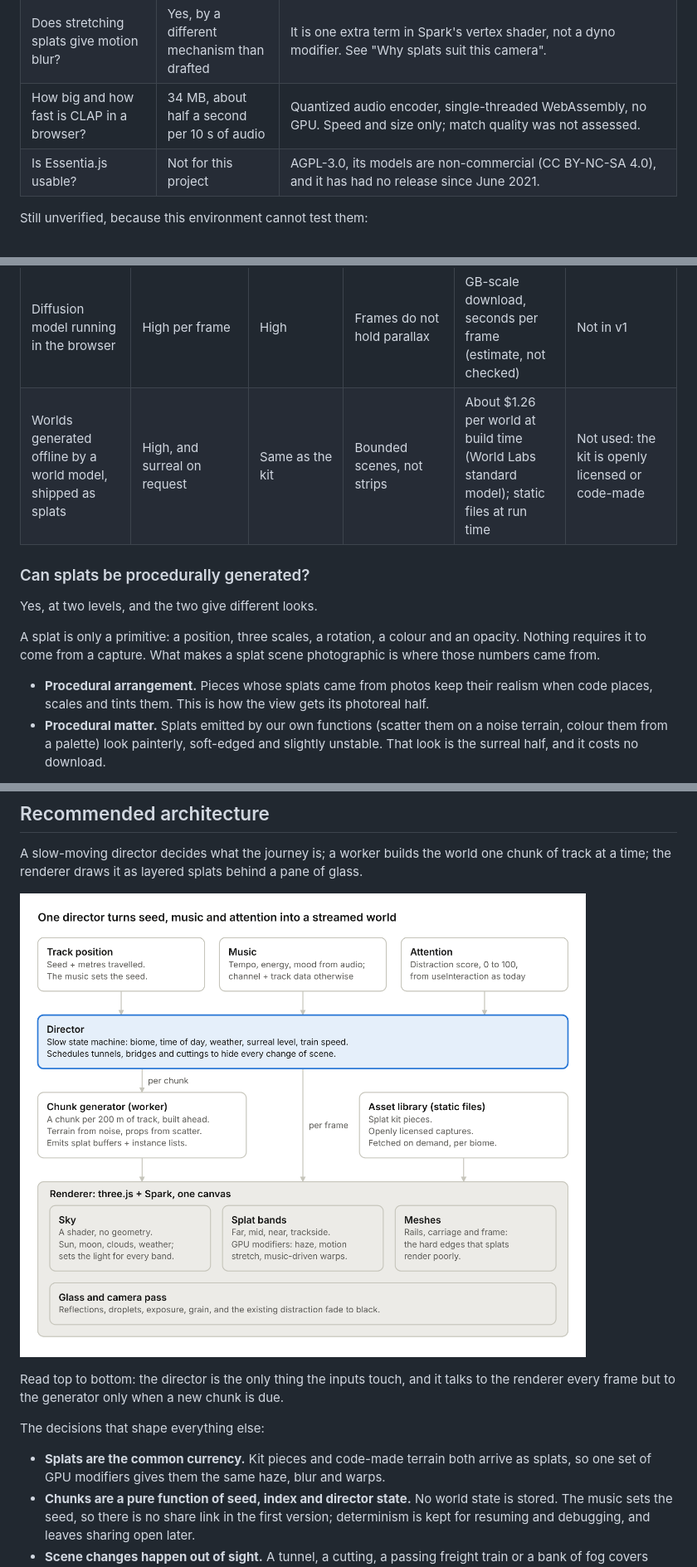
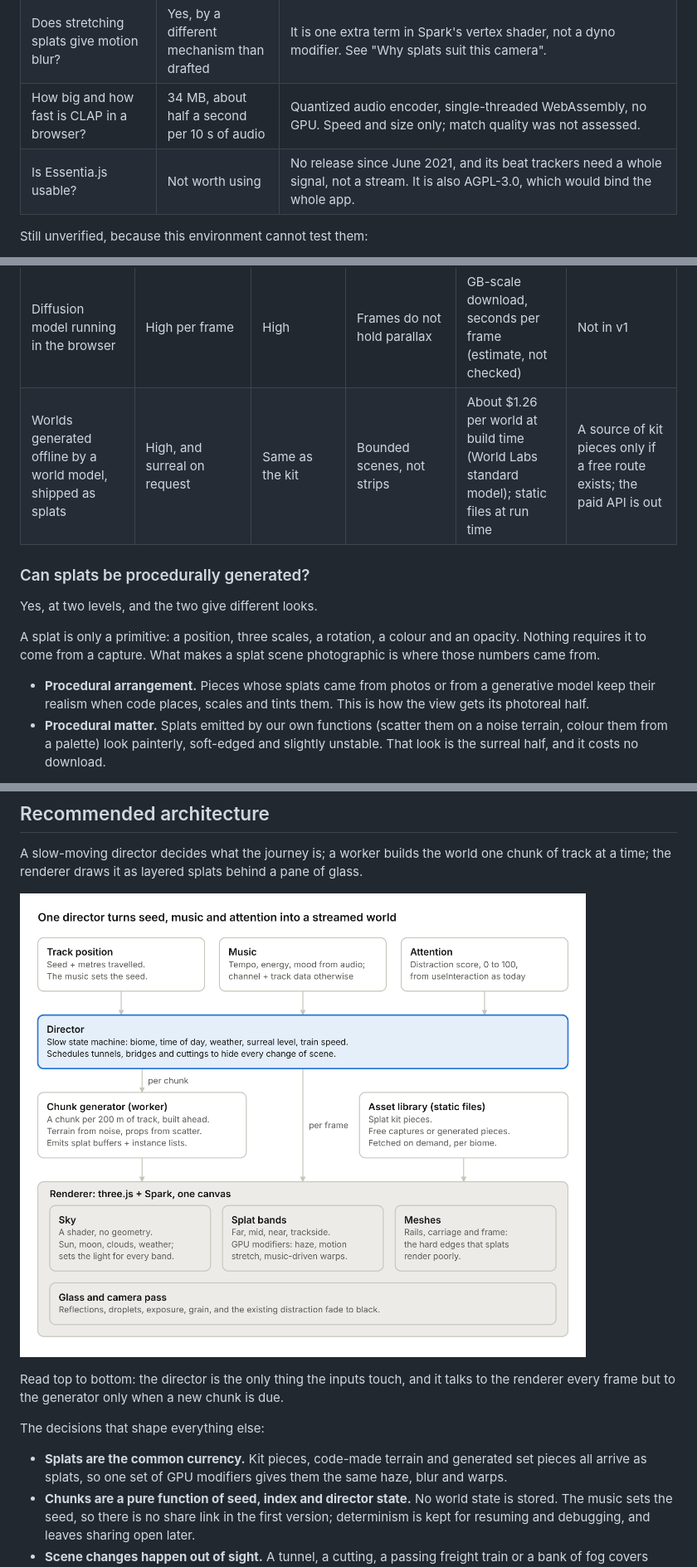
Before and after one commit to Ananym/soma-rail, a Markdown page: docs/procedural-train-window.md, 3 parts joined by grey strips. Shown at 83% size. Drawn GitHub-style; pictures changed too: docs/procedural-train-window-architecture.png.

```diff
--- a/docs/procedural-train-window.md
+++ b/docs/procedural-train-window.md
@@ -23,7 +23,7 @@ The first draft was written without web access and flagged its facts as leads. T
 | Does Spark build splats in code and rewrite them on the GPU? | Yes | A test scene on Spark 2.4.0 built 150,000 splats with `constructSplats` and `pushSplat` in 68 ms, then scrolled and hazed them with a dyno `objectModifier`. |
 | Does stretching splats give motion blur? | Yes, by a different mechanism than drafted | It is one extra term in Spark's vertex shader, not a dyno modifier. See "Why splats suit this camera". |
 | How big and how fast is CLAP in a browser? | 34 MB, about half a second per 10 s of audio | Quantized audio encoder, single-threaded WebAssembly, no GPU. Speed and size only; match quality was not assessed. |
-| Is Essentia.js usable? | Not for this project | AGPL-3.0, its models are non-commercial (CC BY-NC-SA 4.0), and it has had no release since June 2021. |
+| Is Essentia.js usable? | Not worth using | No release since June 2021, and its beat trackers need a whole signal, not a stream. It is also AGPL-3.0, which would bind the whole app. |
 
 Still unverified, because this environment cannot test them:
 
@@ -95,7 +95,7 @@ Gaussian splats are the right primary medium, used two ways at once, with a shad
 | Raymarched shader world | High for sky, haze, water, distant terrain; poor for trees and buildings | Best | Fully | No download; heavy per pixel at high resolution | Sky and atmosphere |
 | Mesh scene with instanced props | Reads as a game without a lot of art | Moderate | Fully | Cheapest and most predictable | Rails, carriage, window frame |
 | Diffusion model running in the browser | High per frame | High | Frames do not hold parallax | GB-scale download, seconds per frame (estimate, not checked) | Not in v1 |
-| Worlds generated offline by a world model, shipped as splats | High, and surreal on request | Same as the kit | Bounded scenes, not strips | About $1.26 per world at build time (World Labs standard model); static files at run time | Not used: the kit is openly licensed or code-made |
+| Worlds generated offline by a world model, shipped as splats | High, and surreal on request | Same as the kit | Bounded scenes, not strips | About $1.26 per world at build time (World Labs standard model); static files at run time | A source of kit pieces only if a free route exists; the paid API is out |
 
 ### Can splats be procedurally generated?
 
@@ -103,7 +103,7 @@ Yes, at two levels, and the two give different looks.
 
 A splat is only a primitive: a position, three scales, a rotation, a colour and an opacity. Nothing requires it to come from a capture. What makes a splat scene photographic is where those numbers came from.
 
-- **Procedural arrangement.** Pieces whose splats came from photos keep their realism when code places, scales and tints them. This is how the view gets its photoreal half.
+- **Procedural arrangement.** Pieces whose splats came from photos or from a generative model keep their realism when code places, scales and tints them. This is how the view gets its photoreal half.
 - **Procedural matter.** Splats emitted by our own functions (scatter them on a noise terrain, colour them from a palette) look painterly, soft-edged and slightly unstable. That look is the surreal half, and it costs no download.
 
 Spark, the three.js splat renderer from World Labs, supports both, and both are confirmed by a running test:
@@ -141,7 +141,7 @@ Read top to bottom: the director is the only thing the inputs touch, and it talk
 
 The decisions that shape everything else:
 
-- **Splats are the common currency.** Kit pieces and code-made terrain both arrive as splats, so one set of GPU modifiers gives them the same haze, blur and warps.
+- **Splats are the common currency.** Kit pieces, code-made terrain and generated set pieces all arrive as splats, so one set of GPU modifiers gives them the same haze, blur and warps.
 - **Chunks are a pure function of seed, index and director state.** No world state is stored. The music sets the seed, so there is no share link in the first version; determinism is kept for resuming and debugging, and leaves sharing open later.
 - **Scene changes happen out of sight.** A tunnel, a cutting, a passing freight train or a bank of fog covers each swap of biome or asset set. These are the natural cuts of a train journey.
 - **Speed is the one fast coupling.** The world advances by speed times frame time, and the blur stretch uses the same number. Distraction lowers speed; nothing else needs to know.
```
Also changed, not shown: other parts of docs/procedural-train-window.md (+7 -7 lines).
